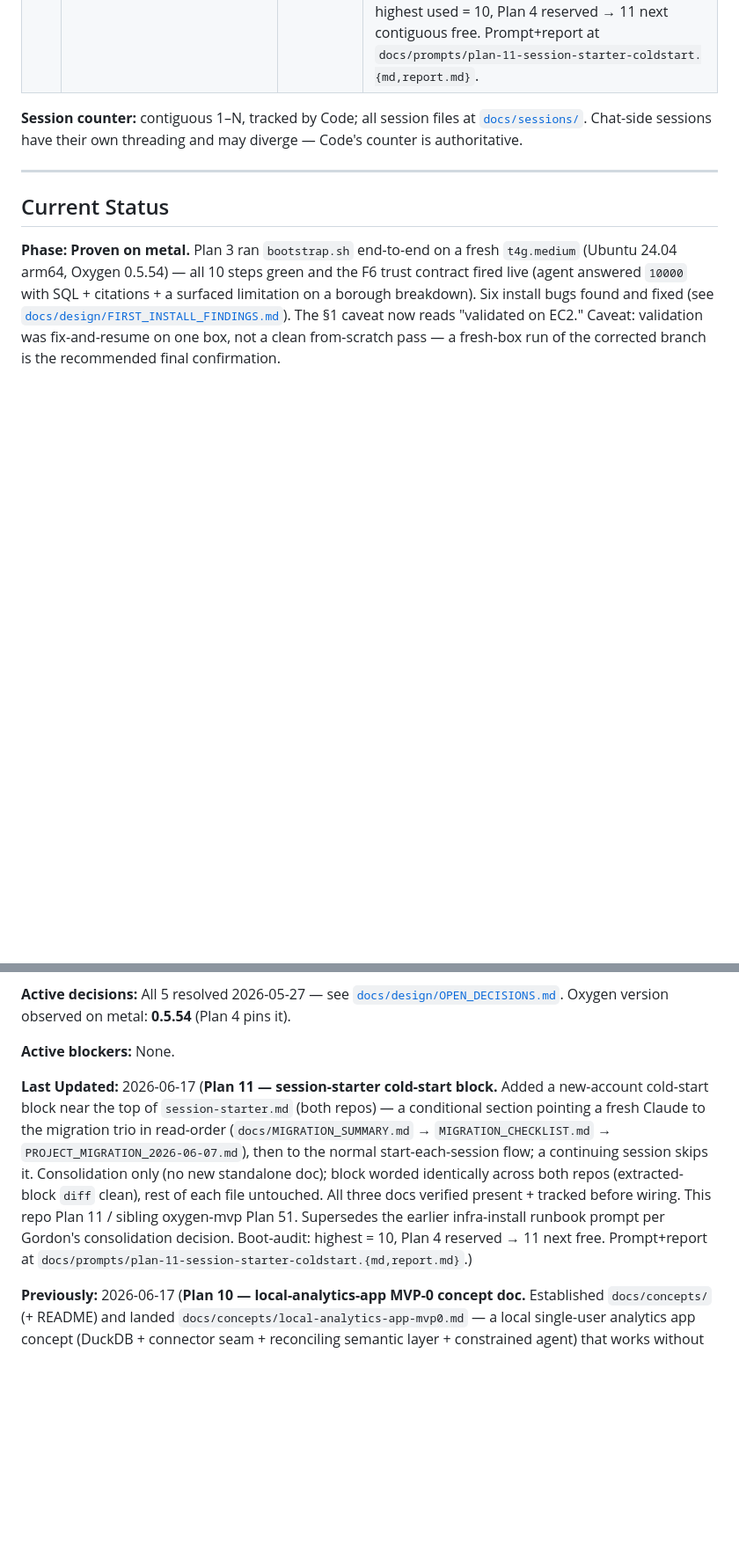
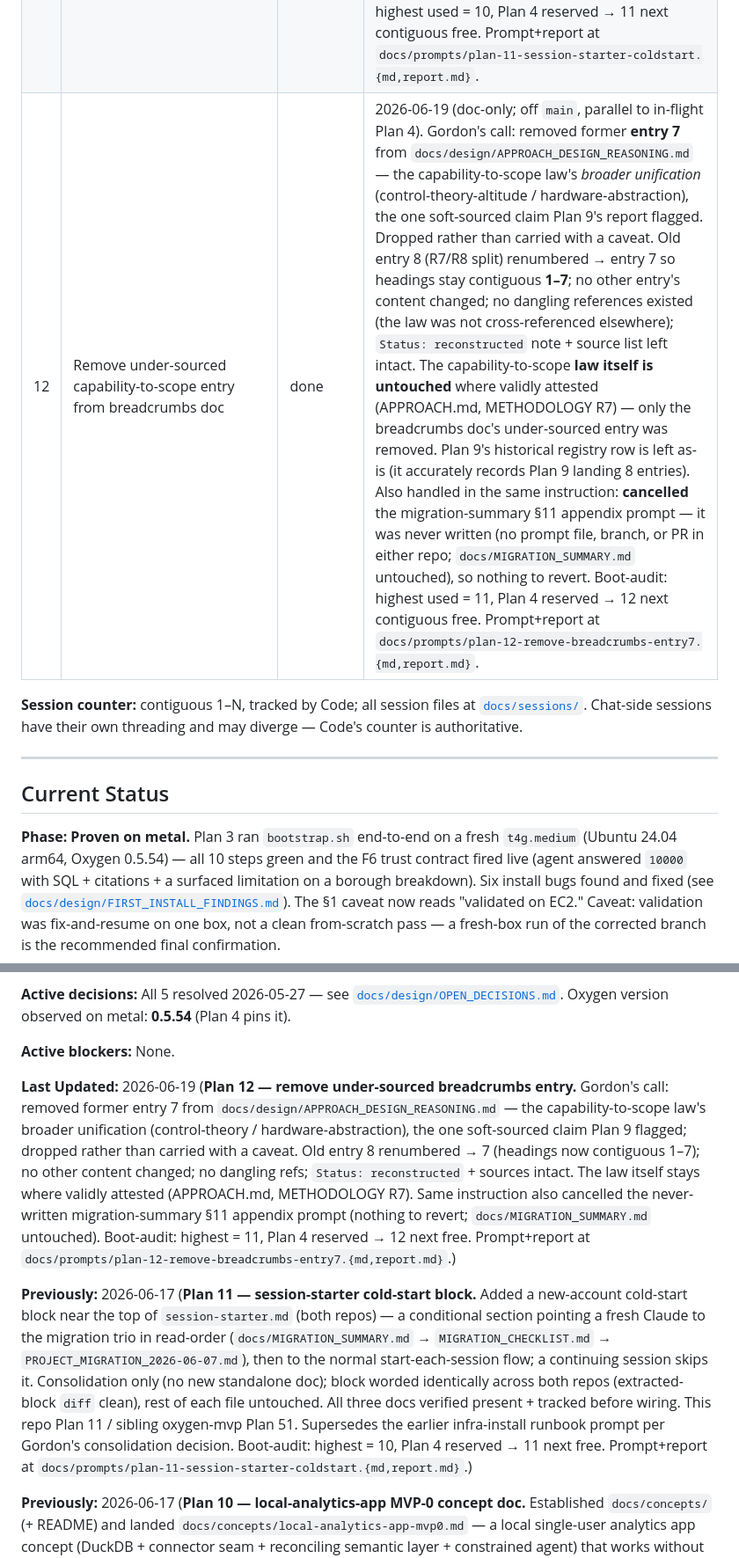
Before and after one commit to ironmonkey88/stack-in-a-box, a Markdown page: LOG.md, 2 parts joined by grey strips. Shown at 88% size. Rendered like a GitHub page; blank space fills up the shorter version.

Commit message:
Plan 12: LOG.md + TASKS.md — record breadcrumbs entry-7 removal
Plans Registry row + Last Updated bump in LOG.md; Next Focus Plan 12 block +
Plans Registry row in TASKS.md. Plan 9's historical row left intact. Also
records the cancellation of the never-written §11 appendix prompt.

Co-Authored-By: Claude Opus 4.8 <noreply@anthropic.com>

```diff
--- a/LOG.md
+++ b/LOG.md
@@ -20,6 +20,7 @@
 | 9 | APPROACH design-reasoning ("breadcrumbs") doc | done | 2026-06-17 (doc-only; off `main`, parallel to in-flight Plan 4). New `docs/design/APPROACH_DESIGN_REASONING.md` — the reasoning *behind* APPROACH.md (why each choice was made + what was rejected), **reconstructed** (not transcribed) from durable repo sources: APPROACH.md, the `plan-05` prompt+report, METHODOLOGY R5–R8 + Origin/Sync rows, the PHILOSOPHY creed sections, and oxygen-mvp Plan 48/49 rows. Carries a `Status: reconstructed` note + source list; 8 decision entries in decision→why→alternatives shape. **Halt condition resolved (Gordon's call):** the byte-identical-APPROACH.md constraint — chose **option (a)**, add the one-line provenance footer to **both** repos' APPROACH.md to preserve byte-identity (the doc stays single-home here; only the pointer duplicates). Footer `shasum` match confirmed `c6e27ce1aa8ee8e6e8559cb156ddbd5b7ef230cc`; oxygen-mvp side landed as a small mirror PR (not a numbered oxygen-mvp plan). One entry (capability-to-scope law) carries a sourcing note flagging the control-theory/hardware-abstraction breadth as design-session reasoning not fully recoverable from the core docs — surfaced, not invented. `session-starter.md` pointer added. Slot resolved by boot-audit: highest used = 8, Plan 4 reserved → 9 next contiguous free; halt did not fire. Prompt+report at `docs/prompts/plan-09-approach-design-reasoning.{md,report.md}`. |
 | 10 | Land the local-analytics-app MVP-0 **concept** doc | done | 2026-06-17 (doc-only; off `main`, parallel to in-flight Plan 4). Established new `docs/concepts/` (+ `README.md`) as the home for future-product / downstream-leaf concepts, and landed its first inhabitant `docs/concepts/local-analytics-app-mvp0.md` — a local single-user analytics app (DuckDB + connector seam + reconciling semantic layer + constrained agent) whose thesis is that it works without the operator in the loop. Captures the one-line concept + target user + kill-test (persistence / multi-source reconciliation / repeatability), the MVP-0 framing, all 10 settled design decisions, the operator-in-the-loop insight (= METHODOLOGY R6 as a whole-product thesis), and the downstream-leaf three-repo relationship. **The documented concept is explicitly not-a-plan** — it carries a "Status: not-a-plan" banner, is gated on stack-in-a-box Plan 3 being fully resolved, and is **not** added to this registry or the active task list. Only *this* plan (the act of landing the doc) is numbered. `session-starter.md` pointer added. Boot-audit: highest used = 9, Plan 4 reserved → 10 next contiguous free; halt did not fire (the not-a-plan status was preserved without bookkeeping compromise). Prompt+report at `docs/prompts/plan-10-local-analytics-app-concept.{md,report.md}`. |
 | 11 | session-starter.md new-account cold-start block (both repos) | done | 2026-06-17 (doc-only; off `main`, parallel to in-flight Plan 4). Added one conditional section near the top of `session-starter.md` (right after the "Which repo is this?" callout) orienting a fresh Claude arriving in a **new account / new machine** — names the migration trio in read-order (**`docs/MIGRATION_SUMMARY.md` → `MIGRATION_CHECKLIST.md` → `PROJECT_MIGRATION_2026-06-07.md`**), then hands off to the normal "How to Start Each Session" flow; a continuing session skips it. **Consolidation, not a new doc.** Block **worded identically** to the sibling oxygen-mvp copy (extracted-block `diff` clean, 11 lines); the rest of each `session-starter.md` is repo-specific and untouched (the two files are intentionally **not** byte-identical overall). All three migration docs verified present + git-tracked at their named paths in both repos before wiring (halt condition clear). This repo **Plan 11** / sibling **oxygen-mvp Plan 51**. Supersedes the earlier infra-install "zero-to-live setup runbook" prompt per Gordon's consolidation decision. Boot-audit: highest used = 10, Plan 4 reserved → 11 next contiguous free. Prompt+report at `docs/prompts/plan-11-session-starter-coldstart.{md,report.md}`. |
+| 12 | Remove under-sourced capability-to-scope entry from breadcrumbs doc | done | 2026-06-19 (doc-only; off `main`, parallel to in-flight Plan 4). Gordon's call: removed former **entry 7** from `docs/design/APPROACH_DESIGN_REASONING.md` — the capability-to-scope law's *broader unification* (control-theory-altitude / hardware-abstraction), the one soft-sourced claim Plan 9's report flagged. Dropped rather than carried with a caveat. Old entry 8 (R7/R8 split) renumbered → entry 7 so headings stay contiguous **1–7**; no other entry's content changed; no dangling references existed (the law was not cross-referenced elsewhere); `Status: reconstructed` note + source list left intact. The capability-to-scope **law itself is untouched** where validly attested (APPROACH.md, METHODOLOGY R7) — only the breadcrumbs doc's under-sourced entry was removed. Plan 9's historical registry row is left as-is (it accurately records Plan 9 landing 8 entries). Also handled in the same instruction: **cancelled** the migration-summary §11 appendix prompt — it was never written (no prompt file, branch, or PR in either repo; `docs/MIGRATION_SUMMARY.md` untouched), so nothing to revert. Boot-audit: highest used = 11, Plan 4 reserved → 12 next contiguous free. Prompt+report at `docs/prompts/plan-12-remove-breadcrumbs-entry7.{md,report.md}`. |
 
 **Session counter:** contiguous 1–N, tracked by Code; all session files at [`docs/sessions/`](docs/sessions/). Chat-side sessions have their own threading and may diverge — Code's counter is authoritative.
 
@@ -33,7 +34,9 @@
 
 **Active blockers:** None.
 
-**Last Updated:** 2026-06-17 (**Plan 11 — session-starter cold-start block.** Added a new-account cold-start block near the top of `session-starter.md` (both repos) — a conditional section pointing a fresh Claude to the migration trio in read-order (`docs/MIGRATION_SUMMARY.md` → `MIGRATION_CHECKLIST.md` → `PROJECT_MIGRATION_2026-06-07.md`), then to the normal start-each-session flow; a continuing session skips it. Consolidation only (no new standalone doc); block worded identically across both repos (extracted-block `diff` clean), rest of each file untouched. All three docs verified present + tracked before wiring. This repo Plan 11 / sibling oxygen-mvp Plan 51. Supersedes the earlier infra-install runbook prompt per Gordon's consolidation decision. Boot-audit: highest = 10, Plan 4 reserved → 11 next free. Prompt+report at `docs/prompts/plan-11-session-starter-coldstart.{md,report.md}`.)
+**Last Updated:** 2026-06-19 (**Plan 12 — remove under-sourced breadcrumbs entry.** Gordon's call: removed former entry 7 from `docs/design/APPROACH_DESIGN_REASONING.md` — the capability-to-scope law's broader unification (control-theory / hardware-abstraction), the one soft-sourced claim Plan 9 flagged; dropped rather than carried with a caveat. Old entry 8 renumbered → 7 (headings now contiguous 1–7); no other content changed; no dangling refs; `Status: reconstructed` + sources intact. The law itself stays where validly attested (APPROACH.md, METHODOLOGY R7). Same instruction also cancelled the never-written migration-summary §11 appendix prompt (nothing to revert; `docs/MIGRATION_SUMMARY.md` untouched). Boot-audit: highest = 11, Plan 4 reserved → 12 next free. Prompt+report at `docs/prompts/plan-12-remove-breadcrumbs-entry7.{md,report.md}`.)
+
+**Previously:** 2026-06-17 (**Plan 11 — session-starter cold-start block.** Added a new-account cold-start block near the top of `session-starter.md` (both repos) — a conditional section pointing a fresh Claude to the migration trio in read-order (`docs/MIGRATION_SUMMARY.md` → `MIGRATION_CHECKLIST.md` → `PROJECT_MIGRATION_2026-06-07.md`), then to the normal start-each-session flow; a continuing session skips it. Consolidation only (no new standalone doc); block worded identically across both repos (extracted-block `diff` clean), rest of each file untouched. All three docs verified present + tracked before wiring. This repo Plan 11 / sibling oxygen-mvp Plan 51. Supersedes the earlier infra-install runbook prompt per Gordon's consolidation decision. Boot-audit: highest = 10, Plan 4 reserved → 11 next free. Prompt+report at `docs/prompts/plan-11-session-starter-coldstart.{md,report.md}`.)
 
 **Previously:** 2026-06-17 (**Plan 10 — local-analytics-app MVP-0 concept doc.** Established `docs/concepts/` (+ README) and landed `docs/concepts/local-analytics-app-mvp0.md` — a local single-user analytics app concept (DuckDB + connector seam + reconciling semantic layer + constrained agent) that works without the operator in the loop; captures the kill-test, MVP-0 framing, 10 settled decisions, the operator-in-the-loop insight (= METHODOLOGY R6 as a product thesis), and the downstream-leaf three-repo relationship. **The concept is explicitly not-a-plan** — "Status: not-a-plan" banner, gated on Plan 3 resolution, NOT added to the Plans Registry or active tasks; only the doc-landing plan is numbered. `session-starter.md` pointer added. Boot-audit: highest = 9, Plan 4 reserved → 10 next free; halt did not fire. Prompt+report at `docs/prompts/plan-10-local-analytics-app-concept.{md,report.md}`.)
 
```
Also changed, not shown: TASKS.md (+3 -0 lines).
